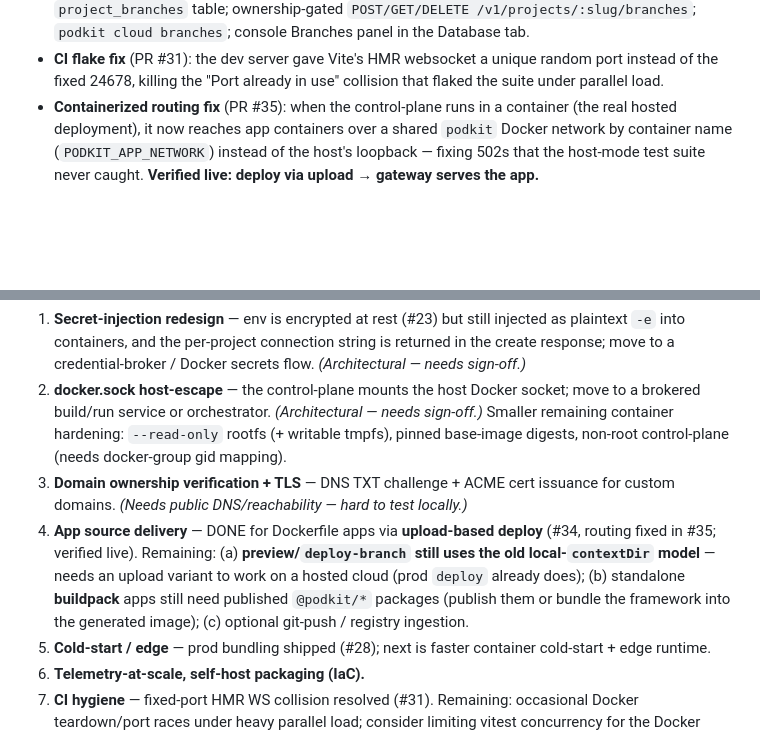
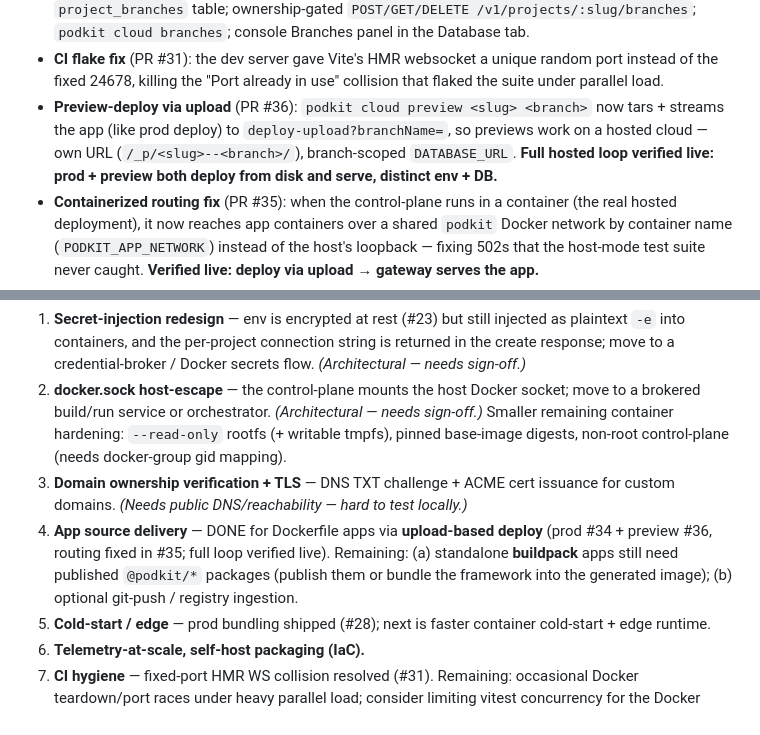
Before and after one commit to notnaki/podkit, a Markdown page: docs/ROADMAP.md, 2 parts joined by grey strips. Drawn GitHub-style; blank space fills up the shorter version.

Commit message:
docs: roadmap — preview-deploy via upload (#36); hosted loop complete
Co-Authored-By: Claude Opus 4.8 (1M context) <noreply@anthropic.com>

```diff
--- a/docs/ROADMAP.md
+++ b/docs/ROADMAP.md
@@ -60,6 +60,7 @@ The hosted multi-tenant cloud, built on real Docker and tested on a real machine
 - **Reap superseded containers** (PR #29): deploy/rollback now stops the container it replaced (after the routeMap cutover, so no dropped traffic) instead of leaking it until shutdown.
 - **Database branching** (PR #30, Supabase-class): isolated per-project Postgres branches (copy-on-create via `CREATE DATABASE … WITH TEMPLATE`), each with its own scoped non-superuser role; `project_branches` table; ownership-gated `POST/GET/DELETE /v1/projects/:slug/branches`; `podkit cloud branches`; console Branches panel in the Database tab.
 - **CI flake fix** (PR #31): the dev server gave Vite's HMR websocket a unique random port instead of the fixed 24678, killing the "Port already in use" collision that flaked the suite under parallel load.
+- **Preview-deploy via upload** (PR #36): `podkit cloud preview <slug> <branch>` now tars + streams the app (like prod deploy) to `deploy-upload?branchName=`, so previews work on a hosted cloud — own URL (`/_p/<slug>--<branch>/`), branch-scoped `DATABASE_URL`. **Full hosted loop verified live: prod + preview both deploy from disk and serve, distinct env + DB.**
 - **Containerized routing fix** (PR #35): when the control-plane runs in a container (the real hosted deployment), it now reaches app containers over a shared `podkit` Docker network by container name (`PODKIT_APP_NETWORK`) instead of the host's loopback — fixing 502s that the host-mode test suite never caught. **Verified live: deploy via upload → gateway serves the app.**
 - **Upload-based deploy** (PR #34): `podkit cloud deploy` tars + streams the app to `POST /v1/projects/:slug/deploy-upload` (streamed, 500 MiB cap); the control-plane extracts it (pre-flight + realpath/symlink traversal defense, guaranteed cleanup) and builds — so apps no longer need to be co-located on the control-plane. Dockerfile apps deploy fully standalone.
 - **Branch → preview deploys** (PR #33): deploy an app against a DB branch at its own preview URL (`/_p/<slug>--<branch>/`), production untouched; the branch's **scoped** connection string is injected as `DATABASE_URL`. `POST /v1/projects/:slug/deploy-branch` + `DELETE …/preview/:branch` (ownership-gated, per-branch reaping); `deployments.branch_id`; `podkit cloud preview`; console Previews panel. (Fixed: the "active"/Current badge now tracks the latest production deploy/rollback, ignoring preview/stopped rows.)
@@ -70,7 +71,7 @@ The hosted multi-tenant cloud, built on real Docker and tested on a real machine
 1. **Secret-injection redesign** — env is encrypted at rest (#23) but still injected as plaintext `-e` into containers, and the per-project connection string is returned in the create response; move to a credential-broker / Docker secrets flow. *(Architectural — needs sign-off.)*
 2. **docker.sock host-escape** — the control-plane mounts the host Docker socket; move to a brokered build/run service or orchestrator. *(Architectural — needs sign-off.)* Smaller remaining container hardening: `--read-only` rootfs (+ writable tmpfs), pinned base-image digests, non-root control-plane (needs docker-group gid mapping).
 3. **Domain ownership verification + TLS** — DNS TXT challenge + ACME cert issuance for custom domains. *(Needs public DNS/reachability — hard to test locally.)*
-4. **App source delivery** — DONE for Dockerfile apps via **upload-based deploy** (#34, routing fixed in #35; verified live). Remaining: (a) **preview/`deploy-branch` still uses the old local-`contextDir` model** — needs an upload variant to work on a hosted cloud (prod `deploy` already does); (b) standalone **buildpack** apps still need published `@podkit/*` packages (publish them or bundle the framework into the generated image); (c) optional git-push / registry ingestion.
+4. **App source delivery** — DONE for Dockerfile apps via **upload-based deploy** (prod #34 + preview #36, routing fixed in #35; full loop verified live). Remaining: (a) standalone **buildpack** apps still need published `@podkit/*` packages (publish them or bundle the framework into the generated image); (b) optional git-push / registry ingestion.
 5. **Cold-start / edge** — prod bundling shipped (#28); next is faster container cold-start + edge runtime.
 6. **Telemetry-at-scale, self-host packaging (IaC).**
 7. **CI hygiene** — fixed-port HMR WS collision resolved (#31). Remaining: occasional Docker teardown/port races under heavy parallel load; consider limiting vitest concurrency for the Docker suites.
```
